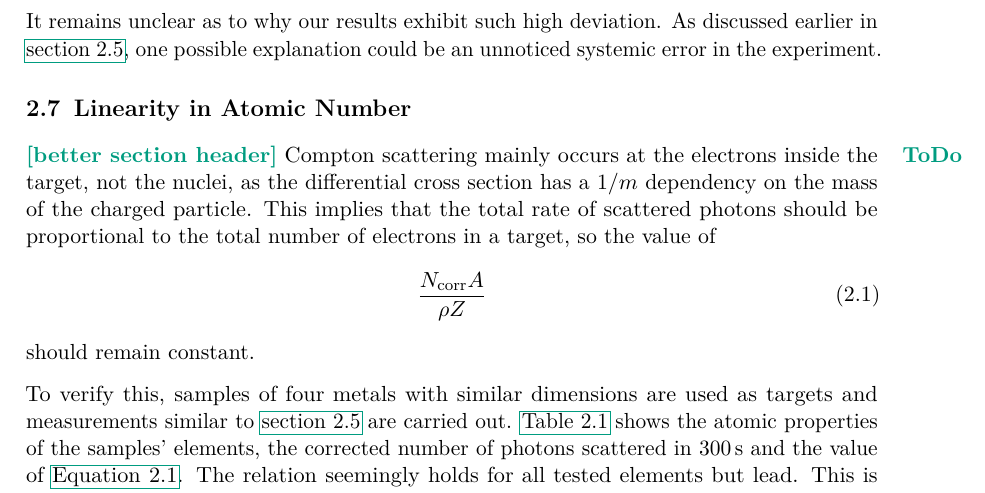
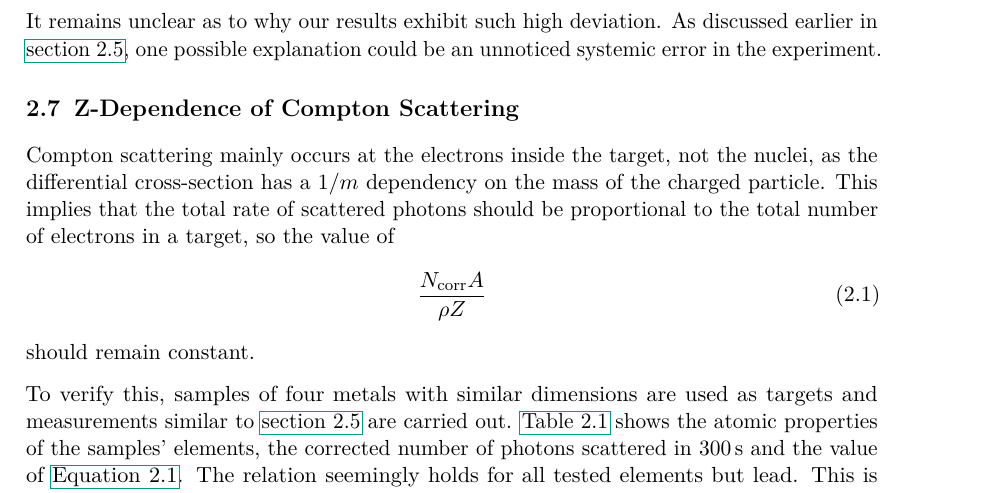
Before and after one commit to martin2250/P4-Physikalisches-Fortgeschrittenenpraktikum, a LaTeX document (05-Compton-Scattering/05-Compton-Scattering.tex, which reads 05-Compton-Scattering/chap/01-procedure-data.tex): part of page 8 of 9, cut so that both start at the same text. Compiled offline with pdfLaTeX; a LaTeX package or settings file that is missing is left out.

Commit message:
05 - propose changes

```diff
--- a/05-Compton-Scattering/chap/01-procedure-data.tex
+++ b/05-Compton-Scattering/chap/01-procedure-data.tex
@@ -103,9 +103,8 @@ The measured value deviates from the standard literature value \cite{pdg} ($\app
 It remains unclear as to why our results exhibit such high deviation.
 As discussed earlier in \autoref{sec:diff_cross_res}, one possible explanation could be an unnoticed systemic error in the experiment.
 
-\section{Linearity in Atomic Number}
-\todo{better section header}
-Compton scattering mainly occurs at the electrons inside the target, not the nuclei, as the differential cross section has a $1/m$ dependency on the mass of the charged particle.
+\section{Z-Dependence of Compton Scattering} %as in https://journals.aps.org/pr/abstract/10.1103/PhysRev.99.59
+Compton scattering mainly occurs at the electrons inside the target, not the nuclei, as the differential cross-section has a $1/m$ dependency on the mass of the charged particle.
 This implies that the total rate of scattered photons should be proportional to the total number of electrons in a target, so the value of
 \begin{equation}\label{eq_const-stuff}
 	\frac{N_\text{corr} A}{\rho Z}
```
